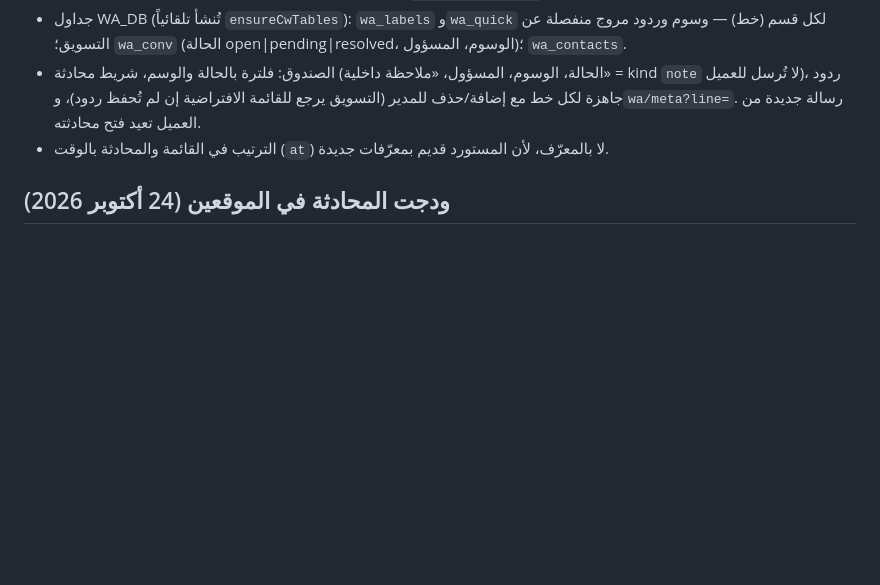
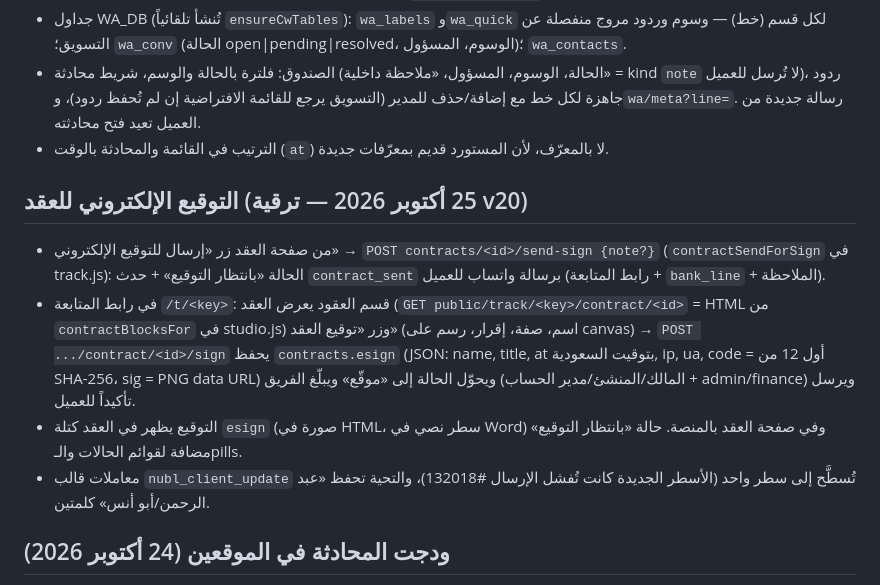
Before and after one commit to Eyax1995/nubl-ebtikar-online, a Markdown page: CLAUDE.md, the part around the change. GitHub-like rendering; blank space fills up the shorter version.

Commit message:
توثيق التوقيع الإلكتروني للعقد في CLAUDE.md
Co-Authored-By: Claude Fable 5.1 <noreply@anthropic.com>

```diff
--- a/CLAUDE.md
+++ b/CLAUDE.md
@@ -200,6 +200,12 @@ wrangler pages dev . --port 8788 --local --persist-to .d1
 - الصندوق: فلترة بالحالة والوسم، شريط محادثة (الحالة، الوسوم، المسؤول، «ملاحظة داخلية» = kind `note` لا تُرسل للعميل)، ردود جاهزة لكل خط مع إضافة/حذف للمدير (التسويق يرجع للقائمة الافتراضية إن لم تُحفظ ردود)، و`wa/meta?line=`. رسالة جديدة من العميل تعيد فتح محادثته.
 - الترتيب في القائمة والمحادثة بالوقت (`at`) لا بالمعرّف، لأن المستورد قديم بمعرّفات جديدة.
 
+## التوقيع الإلكتروني للعقد (25 أكتوبر 2026 — ترقية v20)
+- من صفحة العقد زر «إرسال للتوقيع الإلكتروني» → `POST contracts/<id>/send-sign {note?}` (`contractSendForSign` في track.js): الحالة «بانتظار التوقيع» + حدث `contract_sent` برسالة واتساب للعميل (رابط المتابعة + `bank_line` + الملاحظة).
+- في رابط المتابعة `/t/<key>`: قسم العقود يعرض العقد (`GET public/track/<key>/contract/<id>` = HTML من `contractBlocksFor` في studio.js) وزر «توقيع العقد» (اسم، صفة، إقرار، رسم على canvas) → `POST .../contract/<id>/sign` يحفظ `contracts.esign` (JSON: name, title, at بتوقيت السعودية, ip, ua, code = أول 12 من SHA-256، sig = PNG data URL) ويحوّل الحالة إلى «موقّع» ويبلّغ الفريق (المالك/المنشئ/مدير الحساب + admin/finance) ويرسل تأكيداً للعميل.
+- التوقيع يظهر في العقد كتلة `esign` (صورة في HTML، سطر نصي في Word) وفي صفحة العقد بالمنصة. حالة «بانتظار التوقيع» مضافة لقوائم الحالات والـpills.
+- معاملات قالب `nubl_client_update` تُسطَّح إلى سطر واحد (الأسطر الجديدة كانت تُفشل الإرسال #132018)، والتحية تحفظ «عبد الرحمن/أبو أنس» كلمتين.
+
 ## ودجت المحادثة في الموقعين (24 أكتوبر 2026)
 - السكربت `marketing/chat-widget.js` (Shadow DOM، بلا مكتبات): `<script src="https://nubl-ebtikar.online/marketing/chat-widget.js" data-site="nubl|morooj" defer>` — اختياري `data-side="right"`. مثبّت في كل صفحات `marketing/*.html` (يسار الشاشة، وزر واتساب يبقى يميناً). مروج: يُلصق في «الأكواد المخصصة» بمتجر سلة.
 - الخادم `functions/wa/web/[[path]].js` (CORS مفتوح): `start` (اسم + جوال اختياري → معرّف زائر عشوائي يبدأ بـ7 + توقيع HMAC من `WA_VERIFY_TOKEN`؛ موقع التسويق مع جوال = عميل محتمل «محادثة الموقع» عبر hook/lead) · `send` (حد 40/ساعة) · `poll`.
```
